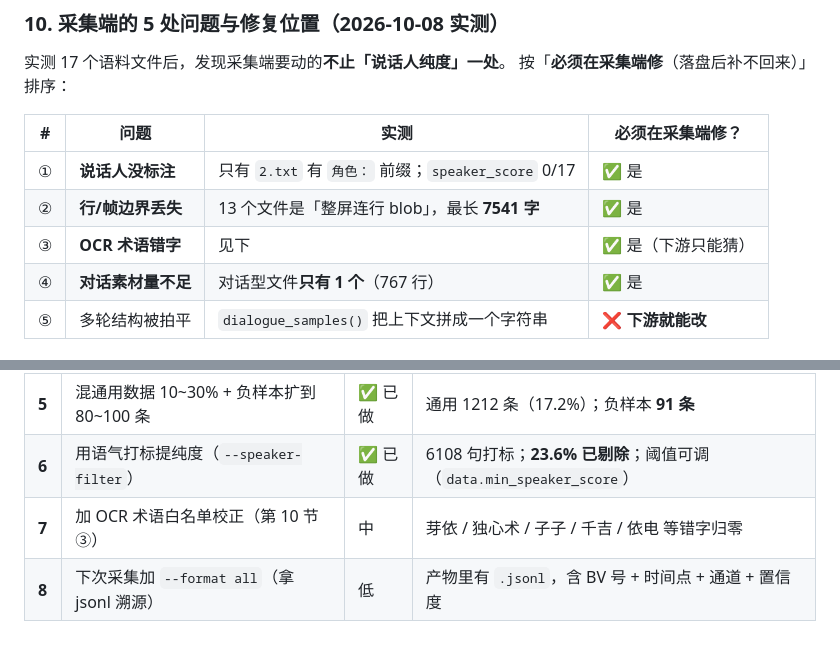
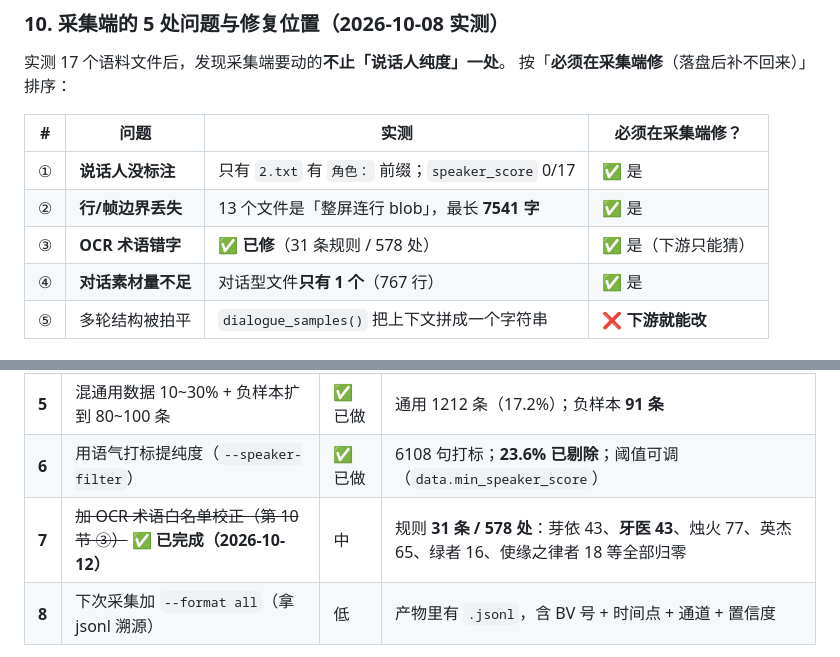
Before and after one commit to wqaila/Isla2, a Markdown page: zjy5/台词之外还需要什么.md, 2 parts joined by grey strips. GitHub-like rendering.

```diff
--- a/zjy5/台词之外还需要什么.md
+++ b/zjy5/台词之外还需要什么.md
@@ -357,7 +363,7 @@ user 侧靠 KB + 同义变体 + 模板生成，问题是**坍缩**。
 |---|------|------|-----------------|
 | ① | **说话人没标注** | 只有 `2.txt` 有 `角色：` 前缀；`speaker_score` 0/17 | ✅ 是 |
 | ② | **行/帧边界丢失** | 13 个文件是「整屏连行 blob」，最长 **7541 字** | ✅ 是 |
-| ③ | **OCR 术语错字** | 见下 | ✅ 是（下游只能猜）|
+| ③ | **OCR 术语错字** | ✅ **已修**（31 条规则 / 578 处）| ✅ 是（下游只能猜）|
 | ④ | **对话素材量不足** | 对话型文件**只有 1 个**（767 行） | ✅ 是 |
 | ⑤ | 多轮结构被拍平 | `dialogue_samples()` 把上下文拼成一个字符串 | ❌ **下游就能改** |
 
@@ -444,7 +469,7 @@ build_record(text, video, start, end, channel, confidence, source, speaker_score
 | **4** | 补多轮样本 —— 下游改结构 ✅ + 采集端补对话素材 | 中 | 结构已修（274 条 / 3.9%）；**量仍不够**，目标 ≥15% |
 | **5** | 混通用数据 10~30% + 负样本扩到 80~100 条 | ✅ 已做 | 通用 1212 条（17.2%）；负样本 **91 条** |
 | **6** | 用语气打标提纯度（`--speaker-filter`） | ✅ 已做 | 6108 句打标；**23.6% 已剔除**；阈值可调（`data.min_speaker_score`）|
-| **7** | 加 OCR 术语白名单校正（第 10 节 ③） | 中 | 芽依 / 独心术 / 子子 / 千吉 / 依电 等错字归零 |
+| **7** | ~~加 OCR 术语白名单校正（第 10 节 ③）~~ **✅ 已完成（2026-10-12）** | 中 | 规则 **31 条 / 578 处**：芽依 43、**牙医 43**、烛火 77、英杰 65、绿者 16、使缘之律者 18 等全部归零 |
 | **8** | 下次采集加 `--format all`（拿 jsonl 溯源）| 低 | 产物里有 `.jsonl`，含 BV 号 + 时间点 + 通道 + 置信度 |
 
 > ⚠️ **本次调整了顺序**：原第 5 项「削提问峰值」被拆成两部分 ——
```
Also changed, not shown: other parts of zjy5/台词之外还需要什么.md (+34 -9 lines), zjy5/README.md (+5 -2 lines), zjy5/chibtaici/README.md (+68 -12 lines).
